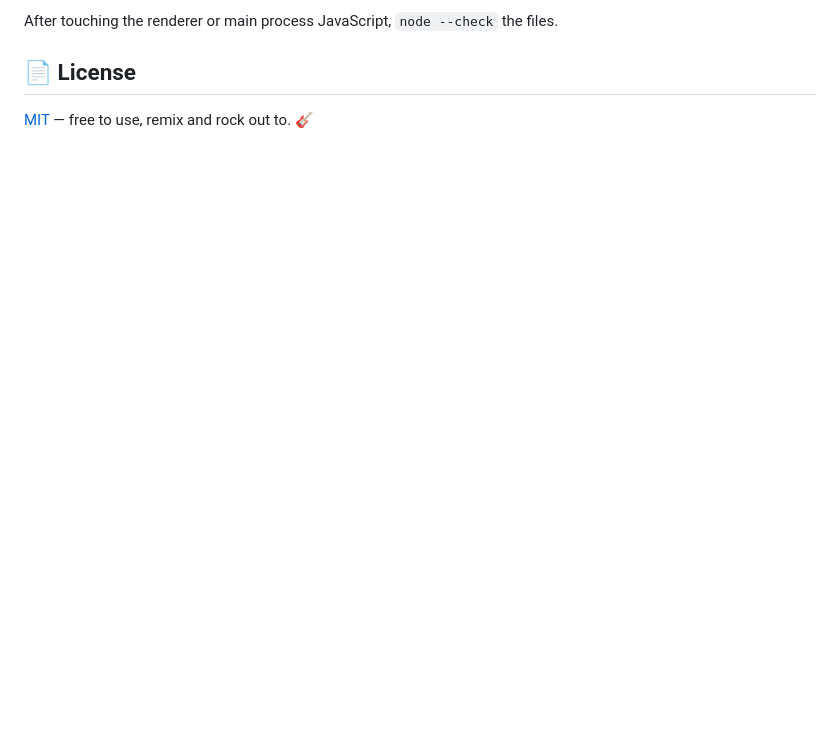
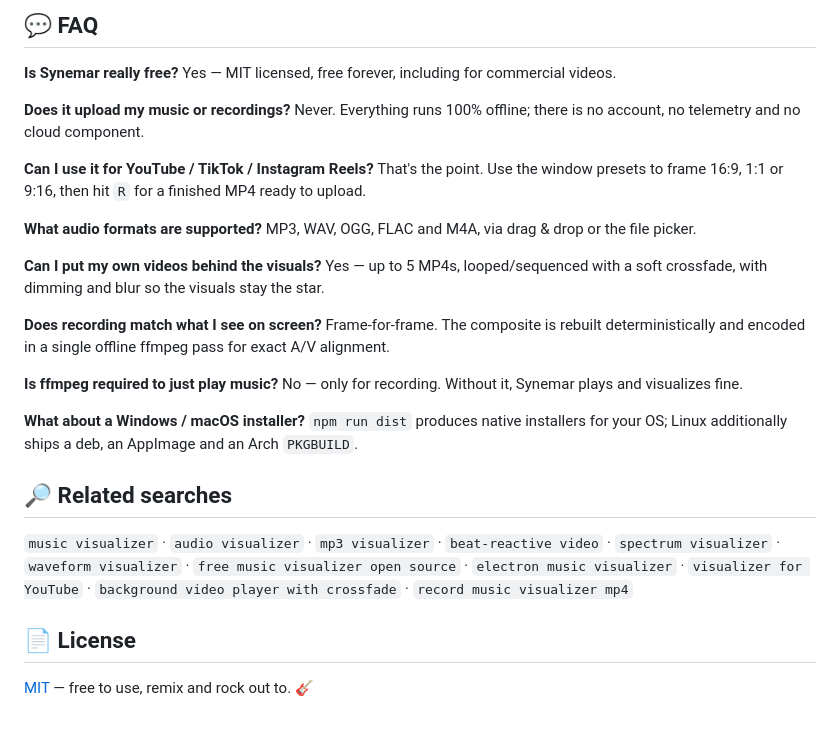
Before and after one commit to 0xRavenBlack/synemar, a Markdown page: README.md, the part around one of its changes. Rendered like a GitHub page; blank space fills up the shorter version.

````diff
--- a/README.md
+++ b/README.md
@@ -147,6 +159,35 @@ node test/mp3tags.test.js   # run the tag parser unit tests (alias: npm run test
 ```
 
-After touching the renderer or main process JavaScript, `node --check` the files.
+## 💬 FAQ
+
+**Is Synemar really free?** Yes — MIT licensed, free forever, including for commercial videos.
+
+**Does it upload my music or recordings?** Never. Everything runs 100% offline; there is no account,
+no telemetry and no cloud component.
+
+**Can I use it for YouTube / TikTok / Instagram Reels?** That's the point. Use the window presets to
+frame 16:9, 1:1 or 9:16, then hit `R` for a finished MP4 ready to upload.
+
+**What audio formats are supported?** MP3, WAV, OGG, FLAC and M4A, via drag & drop or the file
+picker.
+
+**Can I put my own videos behind the visuals?** Yes — up to 5 MP4s, looped/sequenced with a soft
+crossfade, with dimming and blur so the visuals stay the star.
+
+**Does recording match what I see on screen?** Frame-for-frame. The composite is rebuilt deterministically
+and encoded in a single offline ffmpeg pass for exact A/V alignment.
+
+**Is ffmpeg required to just play music?** No — only for recording. Without it, Synemar plays and
+visualizes fine.
+
+**What about a Windows / macOS installer?** `npm run dist` produces native installers for your OS;
+Linux additionally ships a deb, an AppImage and an Arch `PKGBUILD`.
+
+## 🔎 Related searches
+
+`music visualizer` · `audio visualizer` · `mp3 visualizer` · `beat-reactive video` · `spectrum visualizer`
+· `waveform visualizer` · `free music visualizer open source` · `electron music visualizer` ·
+`visualizer for YouTube` · `background video player with crossfade` · `record music visualizer mp4`
 
 ## 📄 License
 
````
Also changed, not shown: other parts of README.md (+99 -85 lines).
